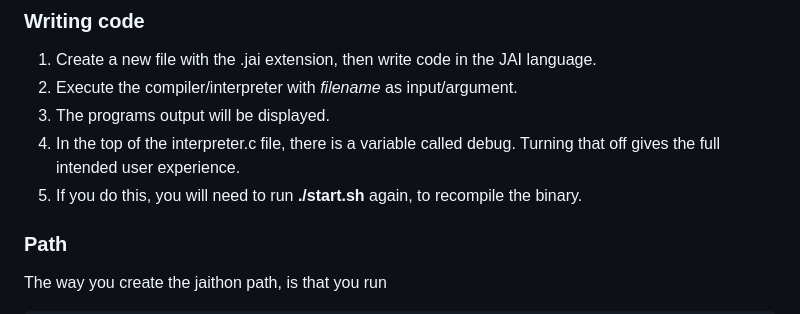
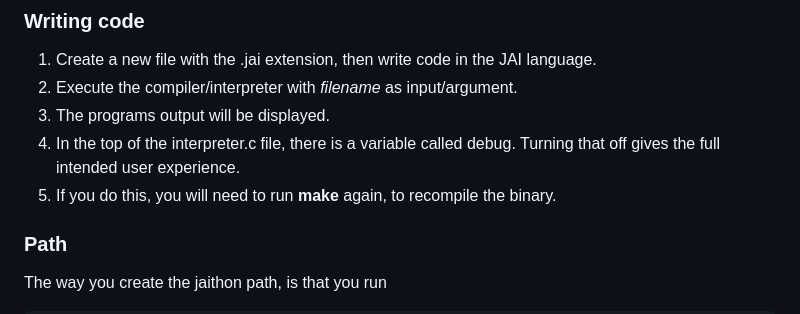
Before and after one commit to abhiramasonny/jaithon, a Markdown page: README.md, the part around the change. GitHub-like rendering.

```diff
--- a/README.md
+++ b/README.md
@@ -55,7 +55,7 @@ Or you can run
 2. Execute the compiler/interpreter with *filename* as input/argument.
 3. The programs output will be displayed.
 4. In the top of the interpreter.c file, there is a variable called debug. Turning that off gives the full intended user experience.
-5. If you do this, you will need to run **./start.sh** again, to recompile the binary.
+5. If you do this, you will need to run **make** again, to recompile the binary.
 
 ### Path
 
```
